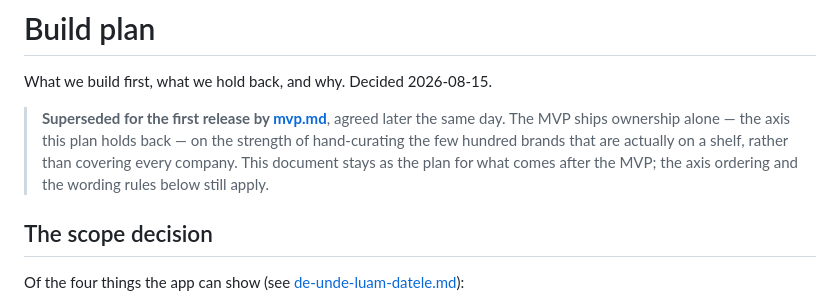
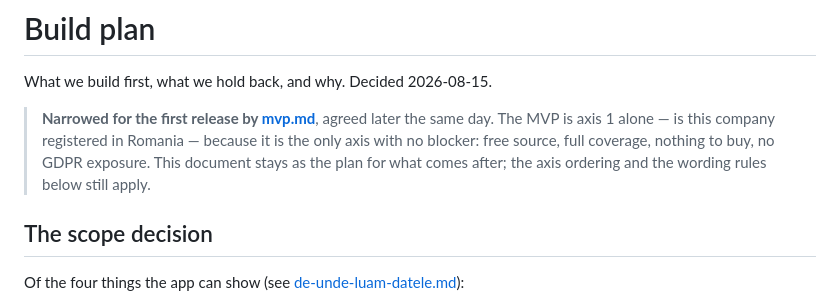
Before and after one commit to gabe-crafting/este-romanesc, a Markdown page: docs/plan-aplicatie.md, the part around the change. Drawn GitHub-style.

```diff
--- a/docs/plan-aplicatie.md
+++ b/docs/plan-aplicatie.md
@@ -2,11 +2,10 @@
 
 What we build first, what we hold back, and why. Decided 2026-08-15.
 
-> **Superseded for the first release by [mvp.md](mvp.md)**, agreed later the same day. The MVP
-> ships ownership alone — the axis this plan holds back — on the strength of hand-curating the
-> few hundred brands that are actually on a shelf, rather than covering every company. This
-> document stays as the plan for what comes after the MVP; the axis ordering and the wording
-> rules below still apply.
+> **Narrowed for the first release by [mvp.md](mvp.md)**, agreed later the same day. The MVP is
+> axis 1 alone — is this company registered in Romania — because it is the only axis with no
+> blocker: free source, full coverage, nothing to buy, no GDPR exposure. This document stays as
+> the plan for what comes after; the axis ordering and the wording rules below still apply.
 
 ## The scope decision
 
```
Also changed, not shown: docs/mvp.md (+48 -87 lines).
